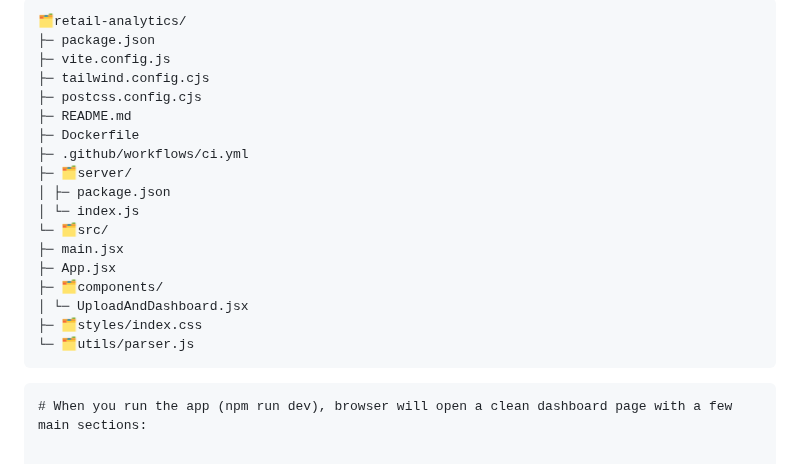
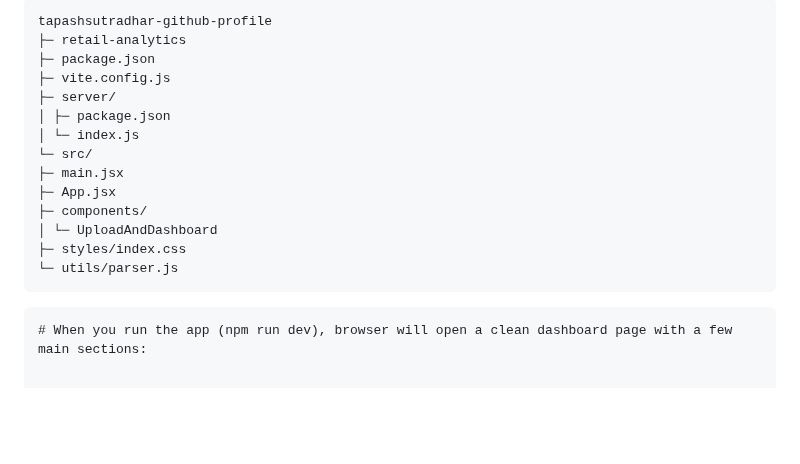
Before and after one commit to tapashsutradhar/tapashsutradhar, a Markdown page: README.md, the part around one of its changes. GitHub-like rendering; blank space fills up the shorter version.

````diff
--- a/README.md
+++ b/README.md
@@ -47,23 +47,19 @@ My goal is to leverage data to uncover insights, improve decision-making, and su
 
 ```
-🗂️retail-analytics/
+tapashsutradhar-github-profile
+├─ retail-analytics
 ├─ package.json
 ├─ vite.config.js
-├─ tailwind.config.cjs
-├─ postcss.config.cjs
-├─ README.md
-├─ Dockerfile
-├─ .github/workflows/ci.yml
-├─ 🗂️server/
+├─ server/
 │ ├─ package.json
 │ └─ index.js
-└─ 🗂️src/
+└─ src/
 ├─ main.jsx
 ├─ App.jsx
-├─ 🗂️components/
-│ └─ UploadAndDashboard.jsx
-├─ 🗂️styles/index.css
-└─ 🗂️utils/parser.js
+├─ components/
+│ └─ UploadAndDashboard
+├─ styles/index.css
+└─ utils/parser.js
 ```
 
 
````
Also changed, not shown: other parts of README.md (+3 -3 lines).
